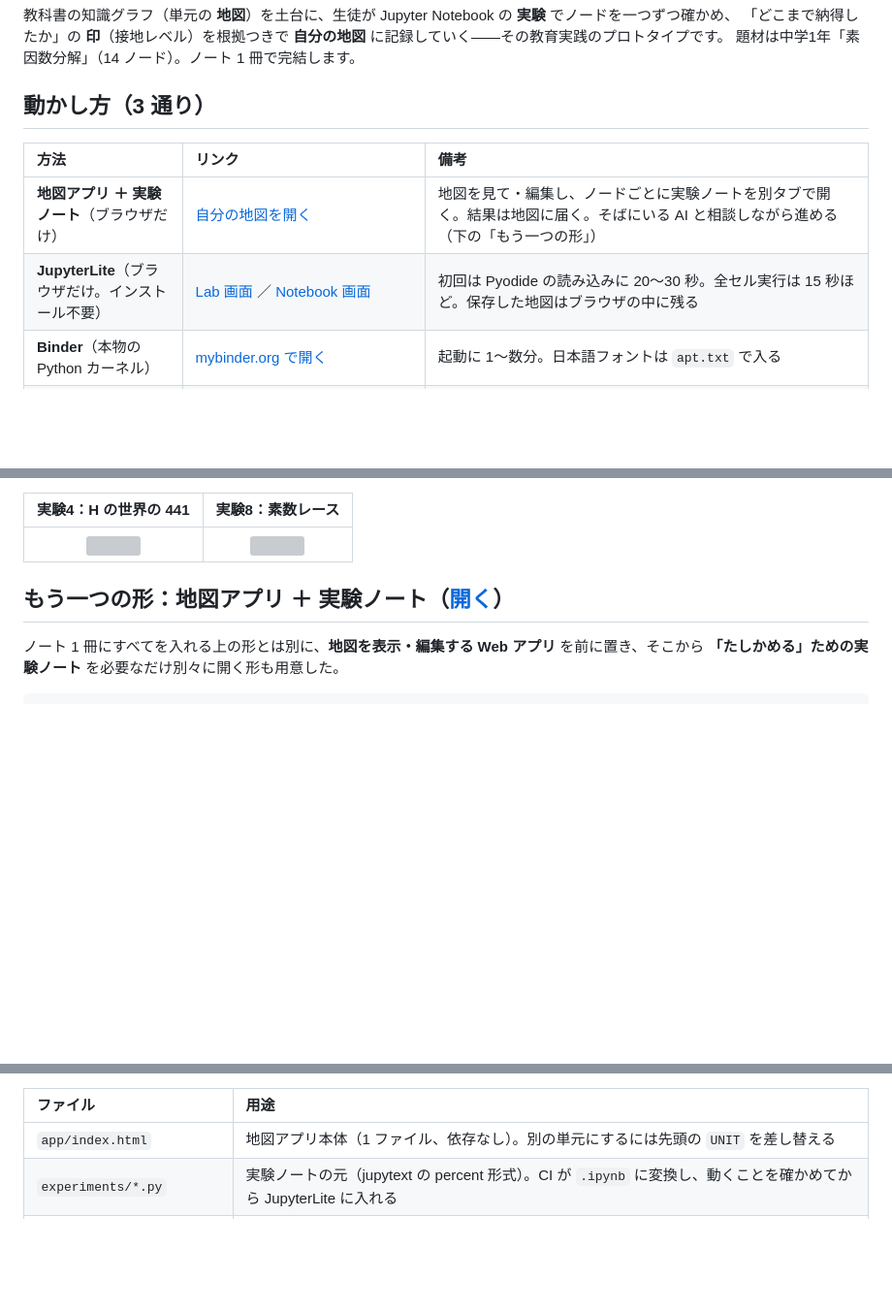
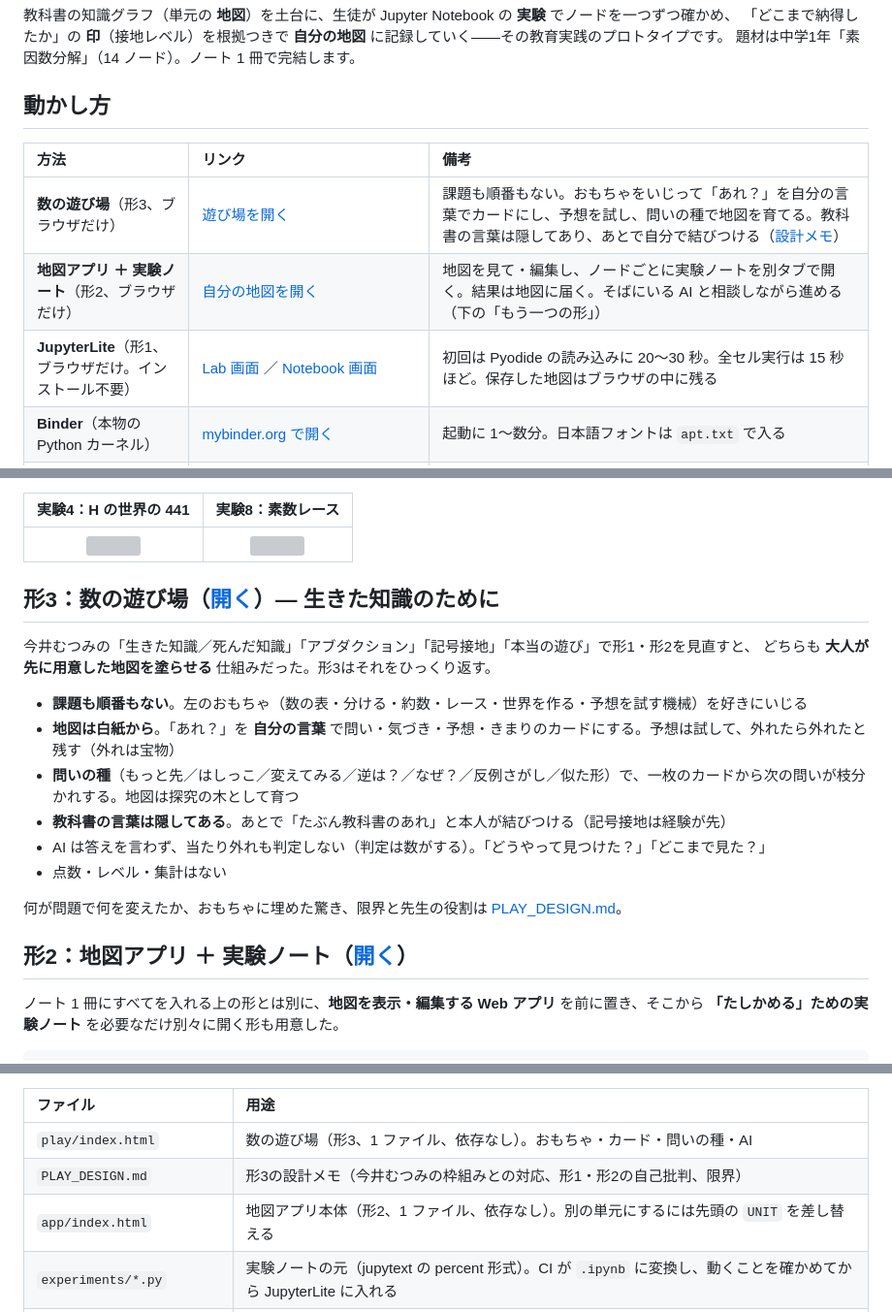
Before and after one commit to jxta/kg-grounding-proto, a Markdown page: README.md, 3 parts joined by grey strips. Shown at 97% size. Rendered like a GitHub page; blank space fills up the shorter version; grey boxes are pictures that could not be loaded.

Commit message:
README: form 3 (playground) and its design memo

```diff
--- a/README.md
+++ b/README.md
@@ -8,12 +8,13 @@
 「どこまで納得したか」の **印**（接地レベル）を根拠つきで **自分の地図** に記録していく――その教育実践のプロトタイプです。
 題材は中学1年「素因数分解」（14 ノード）。ノート 1 冊で完結します。
 
-## 動かし方（3 通り）
+## 動かし方
 
 | 方法 | リンク | 備考 |
 |:--|:--|:--|
-| **地図アプリ ＋ 実験ノート**（ブラウザだけ） | [自分の地図を開く](https://jxta.github.io/kg-grounding-proto/app/) | 地図を見て・編集し、ノードごとに実験ノートを別タブで開く。結果は地図に届く。そばにいる AI と相談しながら進める（下の「もう一つの形」） |
-| **JupyterLite**（ブラウザだけ。インストール不要） | [Lab 画面](https://jxta.github.io/kg-grounding-proto/lab/index.html?path=kg_prime_factorization.ipynb) ／ [Notebook 画面](https://jxta.github.io/kg-grounding-proto/notebooks/index.html?path=kg_prime_factorization.ipynb) | 初回は Pyodide の読み込みに 20〜30 秒。全セル実行は 15 秒ほど。保存した地図はブラウザの中に残る |
+| **数の遊び場**（形3、ブラウザだけ） | [遊び場を開く](https://jxta.github.io/kg-grounding-proto/play/) | 課題も順番もない。おもちゃをいじって「あれ？」を自分の言葉でカードにし、予想を試し、問いの種で地図を育てる。教科書の言葉は隠してあり、あとで自分で結びつける（[設計メモ](PLAY_DESIGN.md)） |
+| **地図アプリ ＋ 実験ノート**（形2、ブラウザだけ） | [自分の地図を開く](https://jxta.github.io/kg-grounding-proto/app/) | 地図を見て・編集し、ノードごとに実験ノートを別タブで開く。結果は地図に届く。そばにいる AI と相談しながら進める（下の「もう一つの形」） |
+| **JupyterLite**（形1、ブラウザだけ。インストール不要） | [Lab 画面](https://jxta.github.io/kg-grounding-proto/lab/index.html?path=kg_prime_factorization.ipynb) ／ [Notebook 画面](https://jxta.github.io/kg-grounding-proto/notebooks/index.html?path=kg_prime_factorization.ipynb) | 初回は Pyodide の読み込みに 20〜30 秒。全セル実行は 15 秒ほど。保存した地図はブラウザの中に残る |
 | **Binder**（本物の Python カーネル） | [mybinder.org で開く](https://mybinder.org/v2/gh/jxta/kg-grounding-proto/HEAD?labpath=kg_prime_factorization.ipynb) | 起動に 1〜数分。日本語フォントは `apt.txt` で入る |
 | **手元の Jupyter** | `git clone` → `pip install -r requirements.txt` → ノートを開いて上から実行 | SageMath カーネルでもそのまま動く。日本語フォントは fonts/ → パソコン → ネット の順に探す（`python tools/make_font_subset.py` で fonts/ に置いておけばオフラインでも出る） |
 
@@ -62,7 +63,21 @@
 |:--:|:--:|
 | ![](https://jxta.github.io/kg-grounding-proto/figures/h_trees.png) | ![](https://jxta.github.io/kg-grounding-proto/figures/prime_race.png) |
 
-## もう一つの形：地図アプリ ＋ 実験ノート（[開く](https://jxta.github.io/kg-grounding-proto/app/)）
+## 形3：数の遊び場（[開く](https://jxta.github.io/kg-grounding-proto/play/)）— 生きた知識のために
+
+今井むつみの「生きた知識／死んだ知識」「アブダクション」「記号接地」「本当の遊び」で形1・形2を見直すと、
+どちらも **大人が先に用意した地図を塗らせる** 仕組みだった。形3はそれをひっくり返す。
+
+- **課題も順番もない**。左のおもちゃ（数の表・分ける・約数・レース・世界を作る・予想を試す機械）を好きにいじる
+- **地図は白紙から**。「あれ？」を **自分の言葉** で問い・気づき・予想・きまりのカードにする。予想は試して、外れたら外れたと残す（外れは宝物）
+- **問いの種**（もっと先／はしっこ／変えてみる／逆は？／なぜ？／反例さがし／似た形）で、一枚のカードから次の問いが枝分かれする。地図は探究の木として育つ
+- **教科書の言葉は隠してある**。あとで「たぶん教科書のあれ」と本人が結びつける（記号接地は経験が先）
+- AI は答えを言わず、当たり外れも判定しない（判定は数がする）。「どうやって見つけた？」「どこまで見た？」
+- 点数・レベル・集計はない
+
+何が問題で何を変えたか、おもちゃに埋めた驚き、限界と先生の役割は [PLAY_DESIGN.md](PLAY_DESIGN.md)。
+
+## 形2：地図アプリ ＋ 実験ノート（[開く](https://jxta.github.io/kg-grounding-proto/app/)）
 
 ノート 1 冊にすべてを入れる上の形とは別に、**地図を表示・編集する Web アプリ** を前に置き、そこから **「たしかめる」ための実験ノート** を必要なだけ別々に開く形も用意した。
 
@@ -84,7 +99,9 @@
 
 | ファイル | 用途 |
 |:--|:--|
-| `app/index.html` | 地図アプリ本体（1 ファイル、依存なし）。別の単元にするには先頭の `UNIT` を差し替える |
+| `play/index.html` | 数の遊び場（形3、1 ファイル、依存なし）。おもちゃ・カード・問いの種・AI |
+| `PLAY_DESIGN.md` | 形3の設計メモ（今井むつみの枠組みとの対応、形1・形2の自己批判、限界） |
+| `app/index.html` | 地図アプリ本体（形2、1 ファイル、依存なし）。別の単元にするには先頭の `UNIT` を差し替える |
 | `experiments/*.py` | 実験ノートの元（jupytext の percent 形式）。CI が `.ipynb` に変換し、動くことを確かめてから JupyterLite に入れる |
 | `experiments/kg_tools.py` | 実験ノート共通の道具（篩の表・因数の木・約数の表・素数レース・H の世界）と `report()` |
 
```
Also changed, not shown: other parts of README.md (+1 -1 lines).
